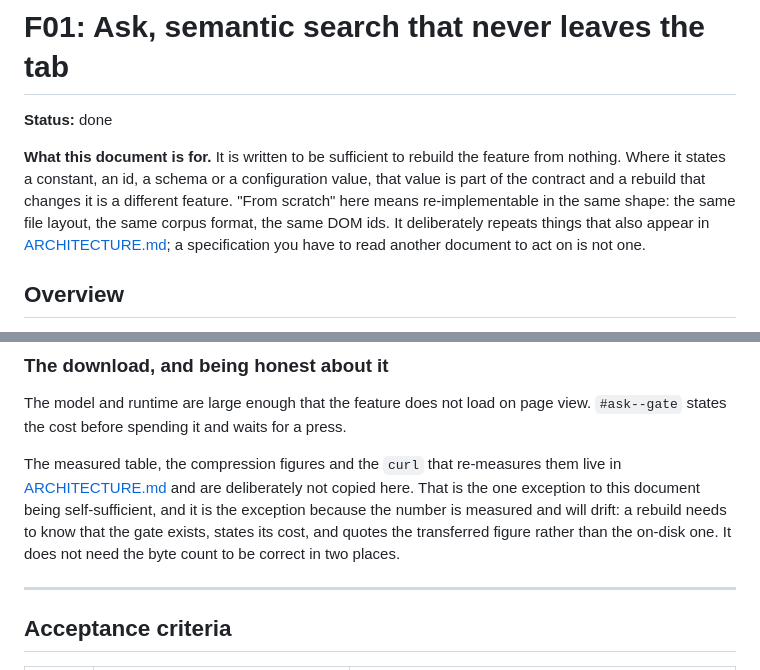
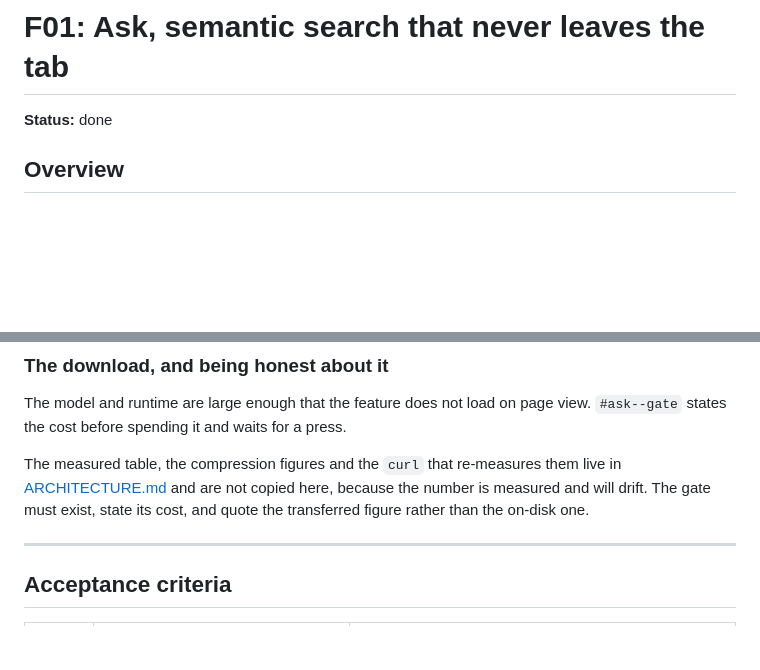
Before and after one commit to tatangharyadi/tatangharyadi.github.io, a Markdown page: specs/F01_ASK.md, 2 parts joined by grey strips. Rendered like a GitHub page; blank space fills up the shorter version.

```diff
--- a/specs/F01_ASK.md
+++ b/specs/F01_ASK.md
@@ -1,15 +1,6 @@
 # F01: Ask, semantic search that never leaves the tab
 
 **Status:** done
-
-**What this document is for.** It is written to be sufficient to rebuild the
-feature from nothing. Where it states a constant, an id, a schema or a
-configuration value, that value is part of the contract and a rebuild that
-changes it is a different feature. "From scratch" here means re-implementable in
-the same shape: the same file layout, the same corpus format, the same DOM ids.
-It deliberately repeats things that also appear in
-[ARCHITECTURE.md](../ARCHITECTURE.md); a specification you have to read another
-document to act on is not one.
 
 ## Overview
 
@@ -349,12 +340,9 @@ The model and runtime are large enough that the feature does not load on page
 view. `#ask--gate` states the cost before spending it and waits for a press.
 
 The measured table, the compression figures and the `curl` that re-measures them
-live in [ARCHITECTURE.md](../ARCHITECTURE.md#the-search) and are deliberately not
-copied here. That is the one exception to this document being self-sufficient,
-and it is the exception because the number is measured and will drift: a rebuild
-needs to know that the gate exists, states its cost, and quotes the transferred
-figure rather than the on-disk one. It does not need the byte count to be correct
-in two places.
+live in [ARCHITECTURE.md](../ARCHITECTURE.md#the-search) and are not copied here,
+because the number is measured and will drift. The gate must exist, state its
+cost, and quote the transferred figure rather than the on-disk one.
 
 ---
 
```
Also changed, not shown: specs/F02_GAME.md (+1 -20 lines).
